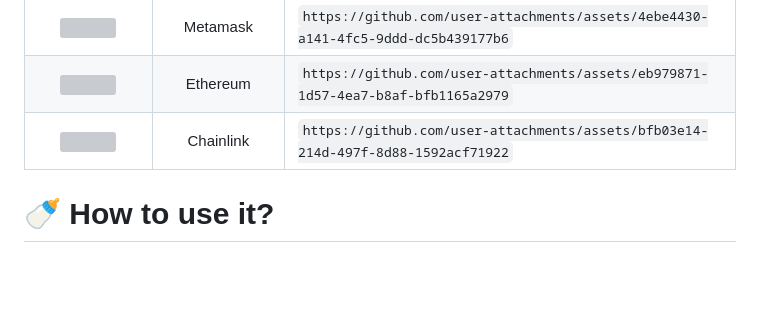
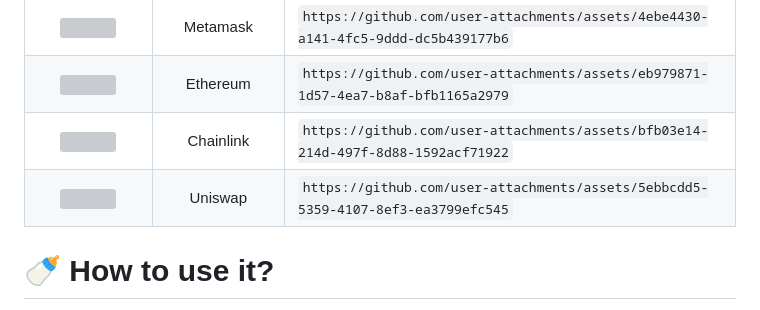
Before and after one commit to marwin1991/profile-technology-icons, a Markdown page: README.md, the part around the change. GitHub-like rendering; blank space fills up the shorter version; grey boxes are pictures that could not be loaded.

Commit message:
Added Uniswap icon in blockchain section

```diff
--- a/README.md
+++ b/README.md
@@ -453,7 +453,7 @@ _All product names, logos, and brandsare property of their respective owners. Al
 | <img height="50" src="https://github.com/user-attachments/assets/4ebe4430-a141-4fc5-9ddd-dc5b439177b6"> |     Metamask     | `https://github.com/user-attachments/assets/4ebe4430-a141-4fc5-9ddd-dc5b439177b6` |
 | <img height="50" src="https://github.com/user-attachments/assets/eb979871-1d57-4ea7-b8af-bfb1165a2979"> |     Ethereum     | `https://github.com/user-attachments/assets/eb979871-1d57-4ea7-b8af-bfb1165a2979` |
 | <img height="50" src="https://github.com/user-attachments/assets/bfb03e14-214d-497f-8d88-1592acf71922"> |     Chainlink     | `https://github.com/user-attachments/assets/bfb03e14-214d-497f-8d88-1592acf71922` |
-
+| <img height="50" src="https://github.com/user-attachments/assets/5ebbcdd5-5359-4107-8ef3-ea3799efc545"> |     Uniswap     | `https://github.com/user-attachments/assets/5ebbcdd5-5359-4107-8ef3-ea3799efc545` |
 
 
 
```
